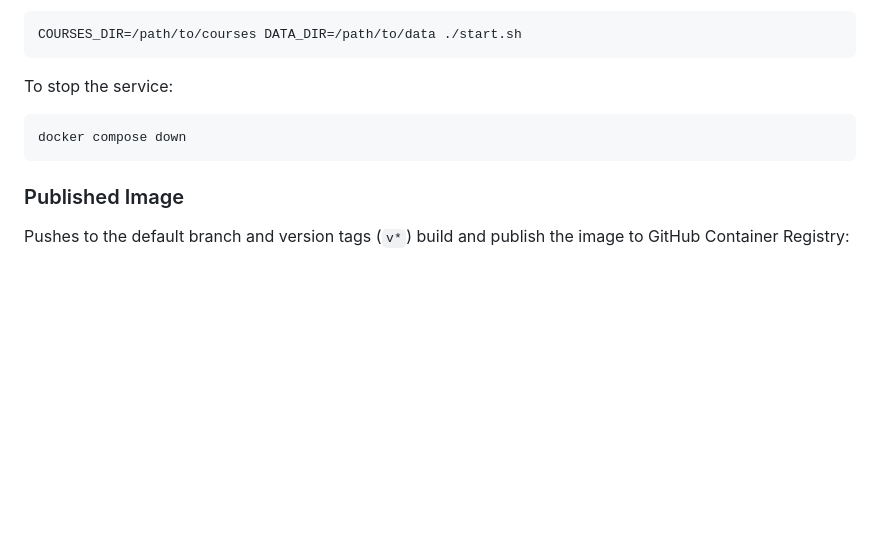
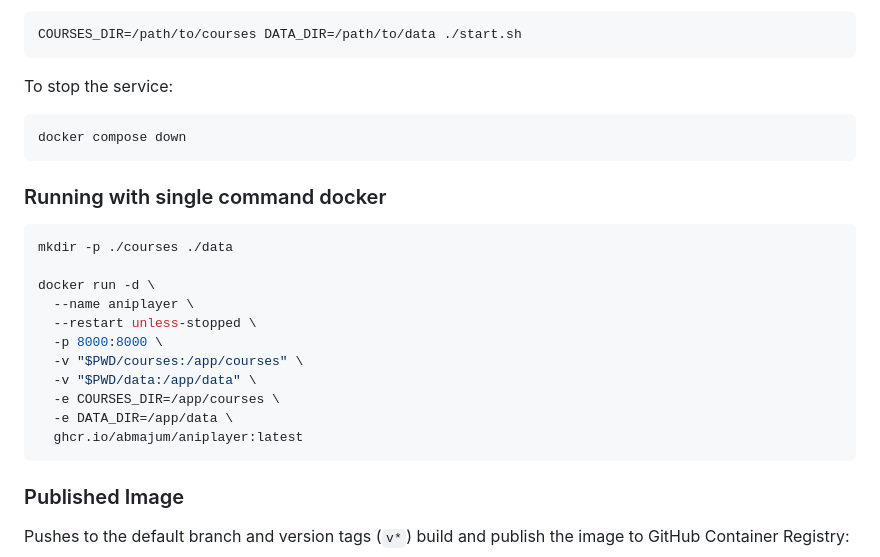
Before and after one commit to abmajum/aniplayer, a Markdown page: README.md, the part around the change. GitHub-like rendering; blank space fills up the shorter version.

Commit message:
Add instructions for running Aniplayer with a single command Docker setup

````diff
--- a/README.md
+++ b/README.md
@@ -82,6 +82,23 @@ To stop the service:
 docker compose down
 ```
 
+### Running with single command docker
+
+```bash
+mkdir -p ./courses ./data
+
+docker run -d \
+  --name aniplayer \
+  --restart unless-stopped \
+  -p 8000:8000 \
+  -v "$PWD/courses:/app/courses" \
+  -v "$PWD/data:/app/data" \
+  -e COURSES_DIR=/app/courses \
+  -e DATA_DIR=/app/data \
+  ghcr.io/abmajum/aniplayer:latest
+```
+
+
 ### Published Image
 
 Pushes to the default branch and version tags (`v*`) build and publish the image to GitHub Container Registry:
````
